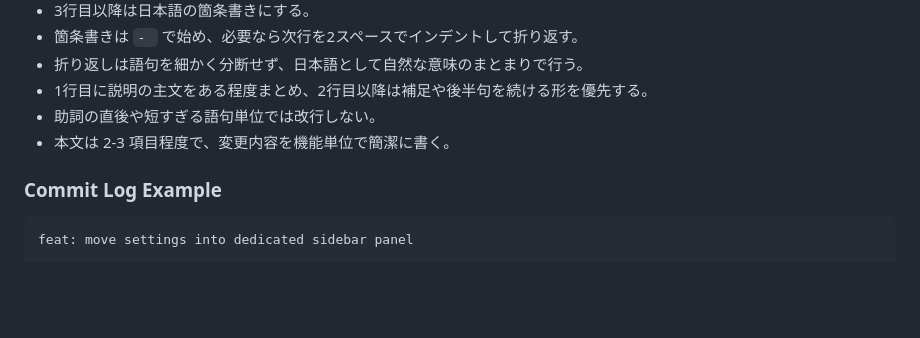
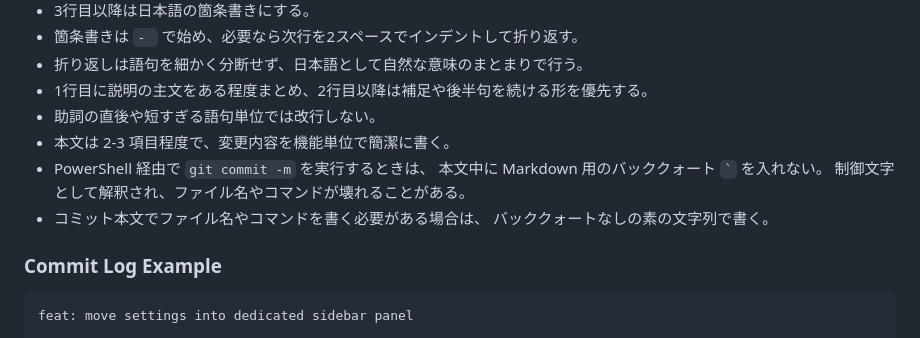
Before and after one commit to an-oa/devel-knksongs, a Markdown page: AGENTS.md, the part around the change. Rendered like a GitHub page; blank space fills up the shorter version.

Commit message:
docs: document safe commit message formatting
- PowerShell 経由の git commit -m では、本文中のバッククォートが
  制御文字として扱われてログが壊れることを追記した。
- コミット本文でファイル名やコマンドを書くときは、
  バッククォートを使わず素の文字列で書く方針を明記した。

```diff
--- a/AGENTS.md
+++ b/AGENTS.md
@@ -11,6 +11,11 @@
 - 1行目に説明の主文をある程度まとめ、2行目以降は補足や後半句を続ける形を優先する。
 - 助詞の直後や短すぎる語句単位では改行しない。
 - 本文は 2-3 項目程度で、変更内容を機能単位で簡潔に書く。
+- PowerShell 経由で `git commit -m` を実行するときは、
+  本文中に Markdown 用のバッククォート `` ` `` を入れない。
+  制御文字として解釈され、ファイル名やコマンドが壊れることがある。
+- コミット本文でファイル名やコマンドを書く必要がある場合は、
+  バッククォートなしの素の文字列で書く。
 
 ### Commit Log Example
 
```
